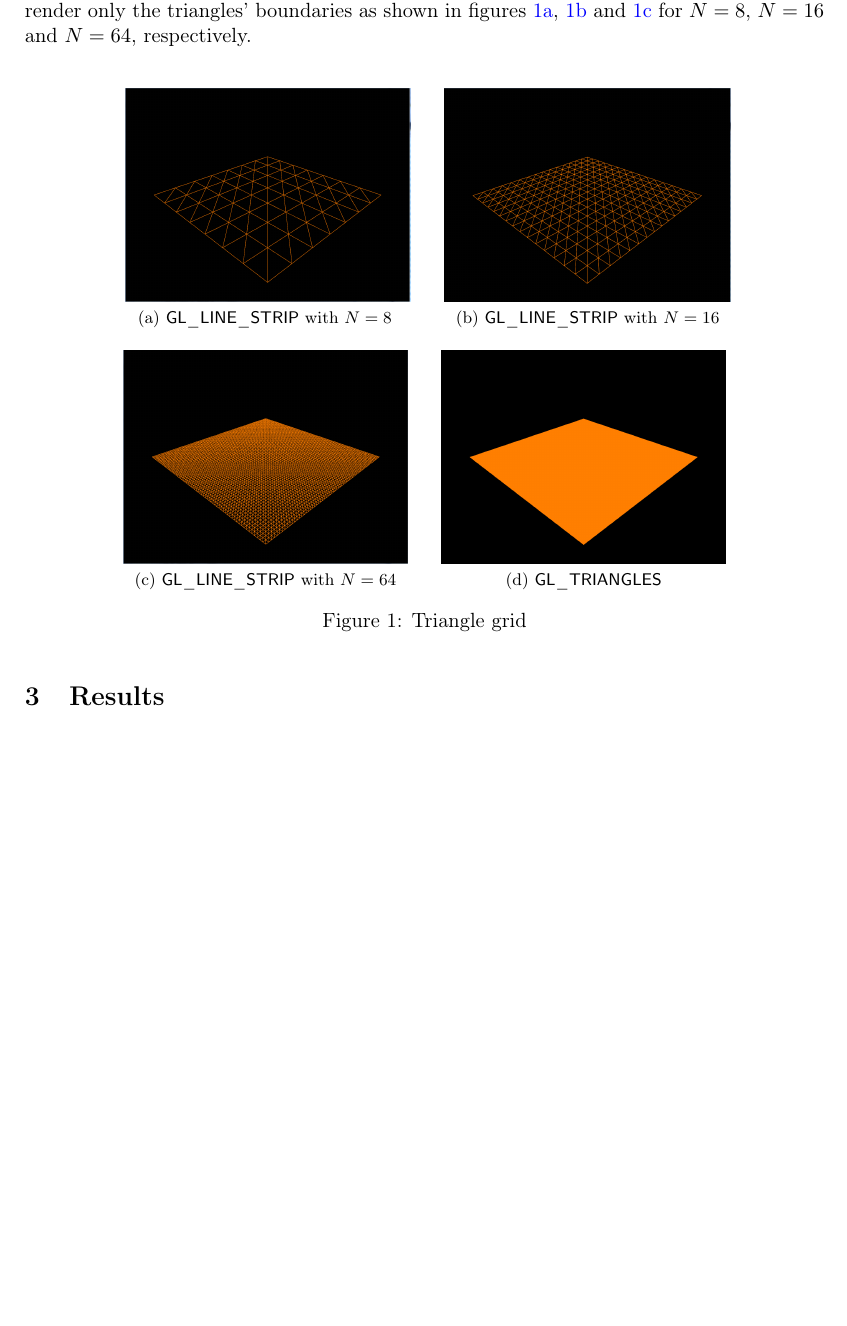
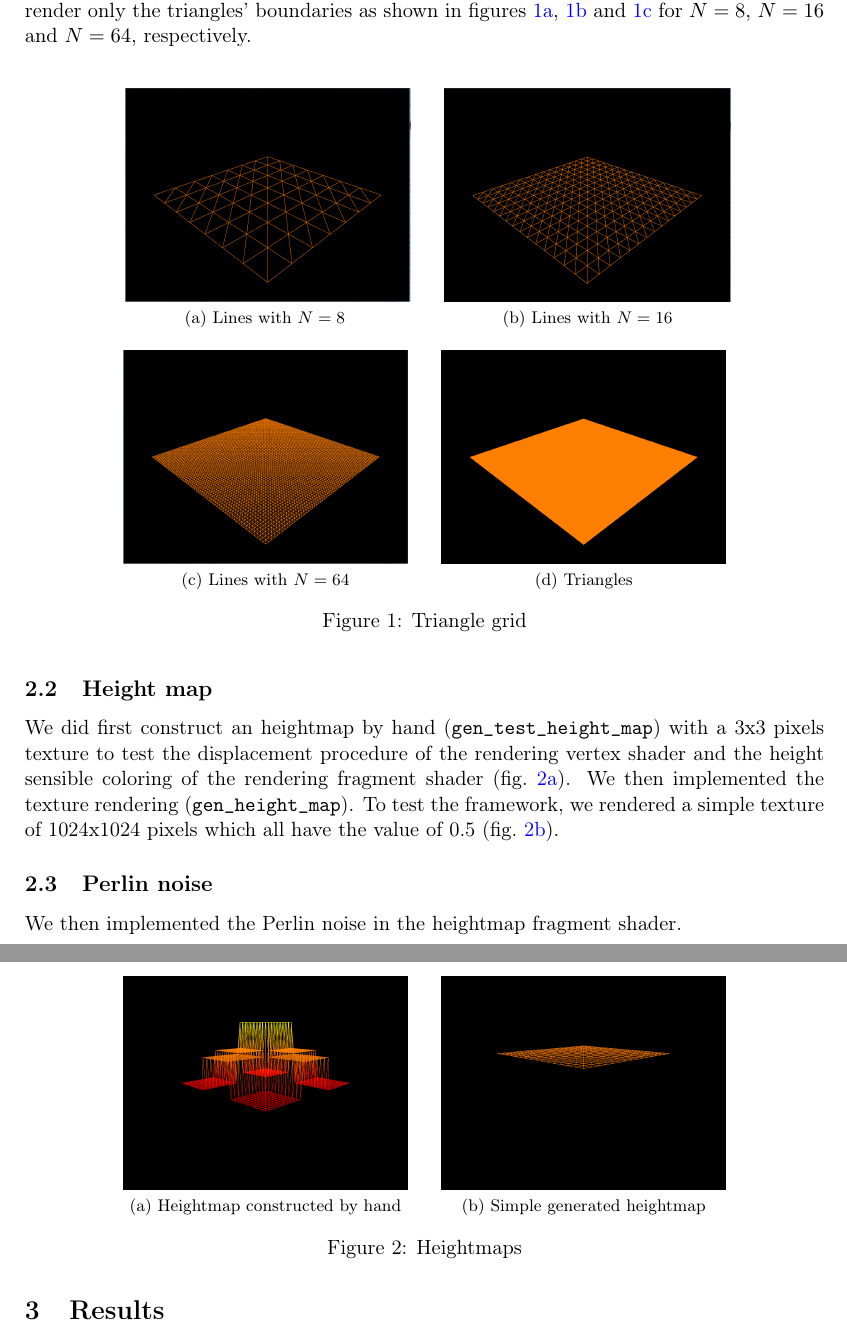
Before and after one commit to mdeff/terrain, a LaTeX document (docs/reports/Stage-1-Defferrard-Fechting-Doan.tex): part of the page before the commit and two parts of pages 1 and 2 of 2 after it, the two joined at a grey line, cut so that both start at the same text, the shorter picture padded with empty space. Compiled offline with pdfLaTeX.

Commit message:
Report for heightmap

```diff
--- a/docs/reports/Stage-1-Defferrard-Fechting-Doan.tex
+++ b/docs/reports/Stage-1-Defferrard-Fechting-Doan.tex
@@ -33,19 +33,19 @@ We then render it as a triangle mesh by function \texttt{glDrawElements} to get
 
 \begin{figure}[ht]
 	\centering
-	\subfloat[\textsf{GL\_LINE\_STRIP} with $N=8$]{
+	\subfloat[Lines with $N=8$]{
 		\label{triangle_grid_8}
 		\includegraphics[height=4cm]{{{img_stage1/triangle_grid_8}}}
 	} \quad
-	\subfloat[\textsf{GL\_LINE\_STRIP} with $N=16$]{
+	\subfloat[Lines with $N=16$]{
 		\label{triangle_grid_16}
 		\includegraphics[height=4cm]{{{img_stage1/triangle_grid_16}}}
 	} \quad
-	\subfloat[\textsf{GL\_LINE\_STRIP} with $N=64$]{
+	\subfloat[Lines with $N=64$]{
 		\label{triangle_grid_64}
 		\includegraphics[height=4cm]{{{img_stage1/triangle_grid_64}}}
 	} \quad
-	\subfloat[\textsf{GL\_TRIANGLES}]{
+	\subfloat[Triangles]{
 		\label{triangle_grid_full}
 		\includegraphics[height=4cm]{{{img_stage1/triangle_grid_full}}}
 	}
@@ -54,7 +54,26 @@ We then render it as a triangle mesh by function \texttt{glDrawElements} to get
 \end{figure}
 
 
+\subsection{Height map}
 
+We did first construct an heightmap by hand (\texttt{gen\_test\_height\_map}) with a 3x3 pixels texture to test the displacement procedure of the rendering vertex shader and the height sensible coloring of the rendering fragment shader (fig.~\ref{test_heightmap}). We then implemented the texture rendering (\texttt{gen\_height\_map}). To test the framework, we rendered a simple texture of 1024x1024 pixels which all have the value of 0.5 (fig.~\ref{test_heightmap_gen}).
+
+\begin{figure}[ht]
+	\centering
+	\subfloat[Heightmap constructed by hand]{
+		\label{test_heightmap}
+		\includegraphics[height=4cm]{{{img_stage1/test_heightmap}}}
+	} \quad
+	\subfloat[Simple generated heightmap]{
+		\label{test_heightmap_gen}
+		\includegraphics[height=4cm]{{{img_stage1/test_heightmap_gen}}}
+	}
+	\caption{Heightmaps}
+\end{figure}
+
+\subsection{Perlin noise}
+
+We then implemented the Perlin noise in the heightmap fragment shader.
 
 
 \section{Results}
```
Also changed, not shown: docs/reports/img_stage1/test_heightmap.png (added), docs/reports/img_stage1/test_heightmap_gen.png (added).
